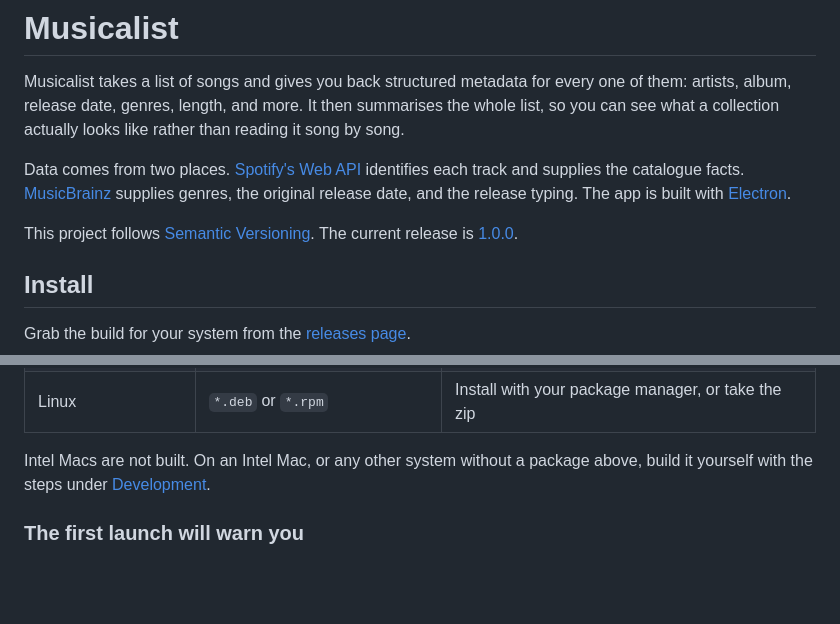
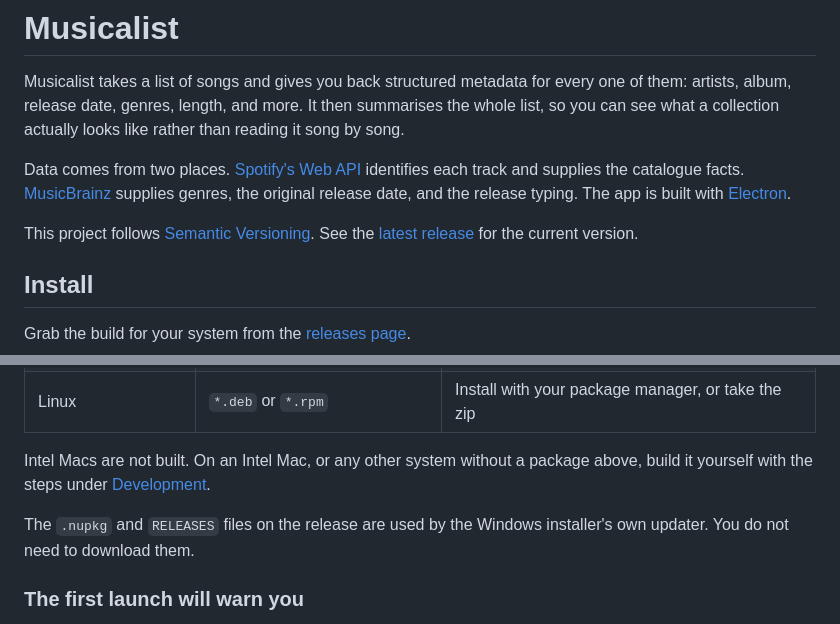
Before and after one commit to KotvicCodes/musicalist, a Markdown page: README.md, 2 parts joined by grey strips. Drawn GitHub-style; blank space fills up the shorter version.

Commit message:
docs: stop naming a specific release version
- replaced the hardcoded version with a link to the latest release, so the readme cannot go stale on every release
- noted that the nupkg and RELEASES files are for the Windows updater and are not meant to be downloaded

```diff
--- a/README.md
+++ b/README.md
@@ -4,7 +4,7 @@ Musicalist takes a list of songs and gives you back structured metadata for ever
 
 Data comes from two places. [Spotify's Web API](https://developer.spotify.com/documentation/web-api) identifies each track and supplies the catalogue facts. [MusicBrainz](https://musicbrainz.org) supplies genres, the original release date, and the release typing. The app is built with [Electron](https://www.electronjs.org).
 
-This project follows [Semantic Versioning](https://semver.org). The current release is [1.0.0](https://github.com/KotvicCodes/musicalist/releases/latest).
+This project follows [Semantic Versioning](https://semver.org). See the [latest release](https://github.com/KotvicCodes/musicalist/releases/latest) for the current version.
 
 ## Install
 
@@ -17,6 +17,8 @@ Grab the build for your system from the [releases page](https://github.com/Kotvi
 | Linux                | `*.deb` or `*.rpm`              | Install with your package manager, or take the zip         |
 
 Intel Macs are not built. On an Intel Mac, or any other system without a package above, build it yourself with the steps under [Development](#development).
+
+The `.nupkg` and `RELEASES` files on the release are used by the Windows installer's own updater. You do not need to download them.
 
 ### The first launch will warn you
 
```
